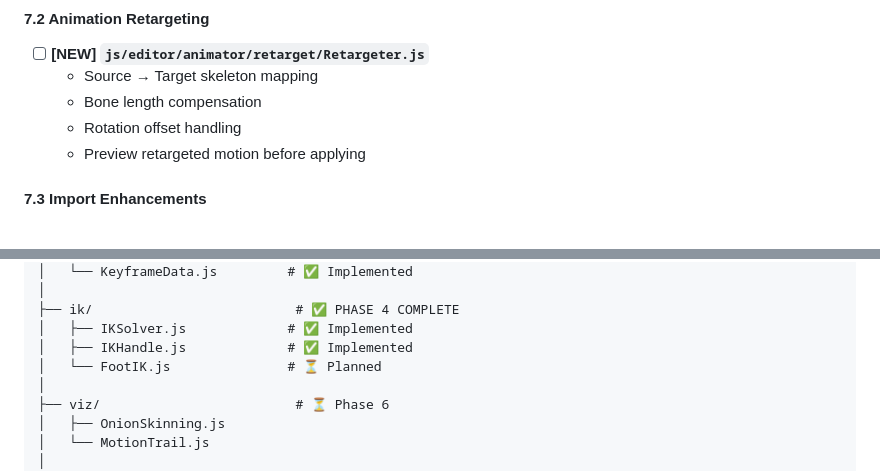
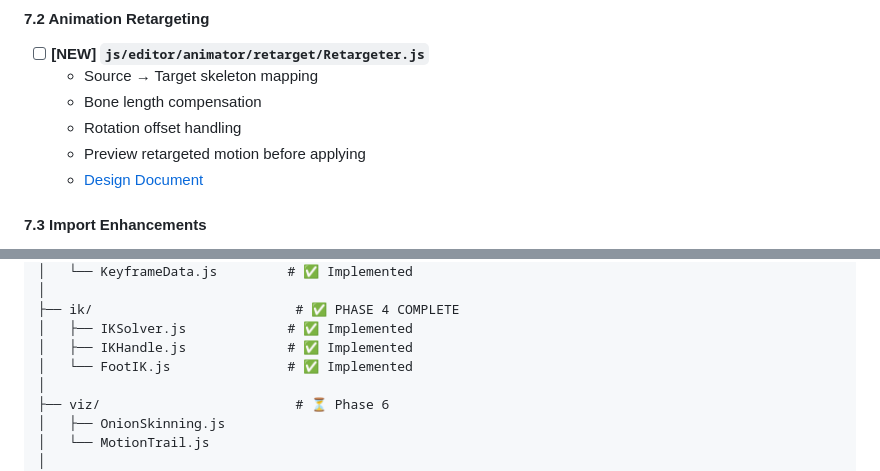
Before and after one commit to Aavkd/Car-simulation, a Markdown page: docs/deep_animator_roadmap.md, 2 parts joined by grey strips. Rendered like a GitHub page.

```diff
--- a/docs/deep_animator_roadmap.md
+++ b/docs/deep_animator_roadmap.md
@@ -353,6 +353,7 @@ graph TD
   - Bone length compensation
   - Rotation offset handling
   - Preview retargeted motion before applying
+  - [Design Document](./animation_import_design.md)
 
 #### 7.3 Import Enhancements
 - [ ] **Support additional formats**
@@ -441,7 +442,7 @@ js/editor/animator/
 ├── ik/                          # ✅ PHASE 4 COMPLETE
 │   ├── IKSolver.js             # ✅ Implemented
 │   ├── IKHandle.js             # ✅ Implemented
-│   └── FootIK.js               # ⏳ Planned
+│   └── FootIK.js               # ✅ Implemented
 │
 ├── viz/                         # ⏳ Phase 6
 │   ├── OnionSkinning.js
```
Also changed, not shown: README.md (+1 -0 lines), docs/animation_import_design.md (added, +129 -0 lines).
